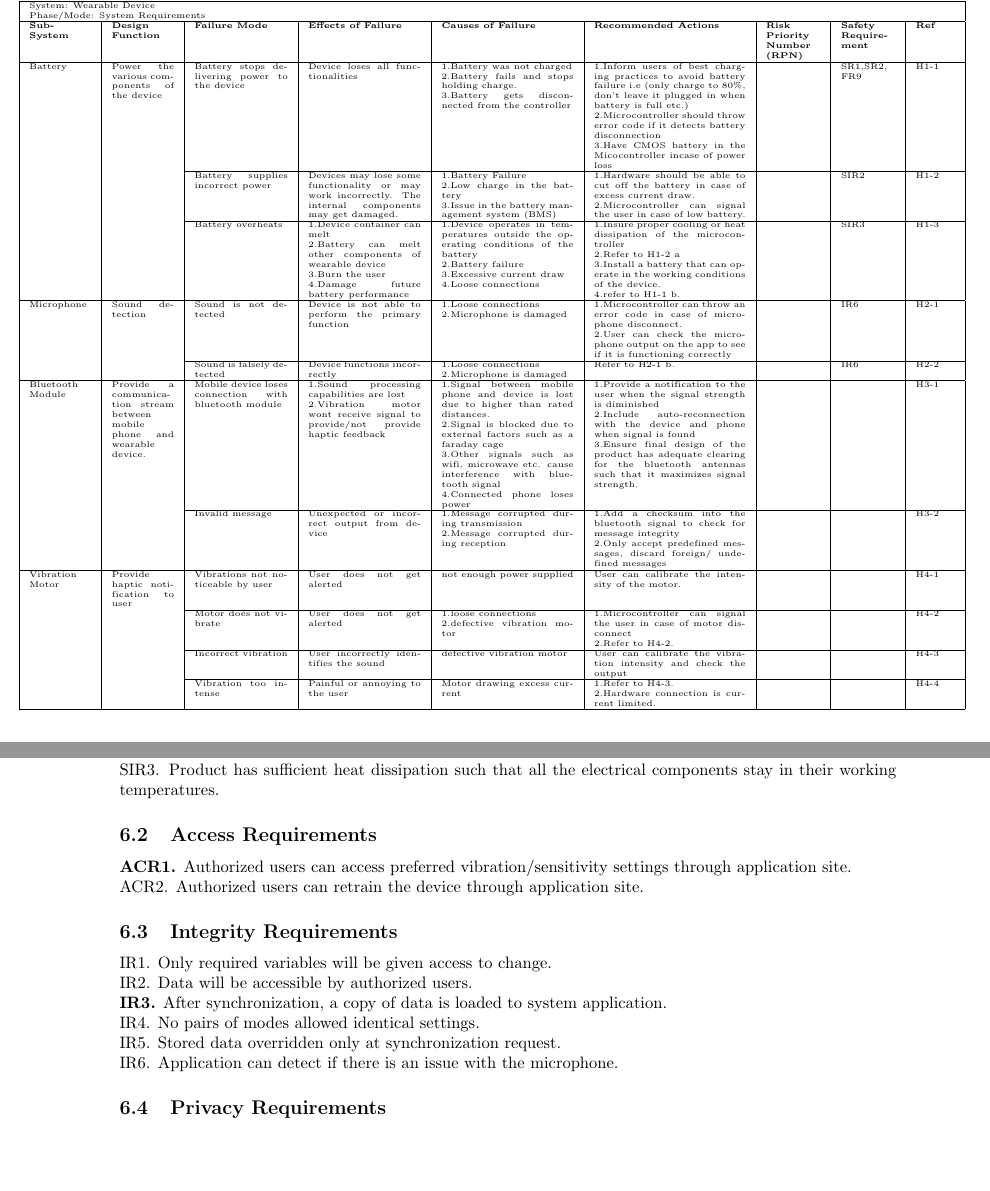
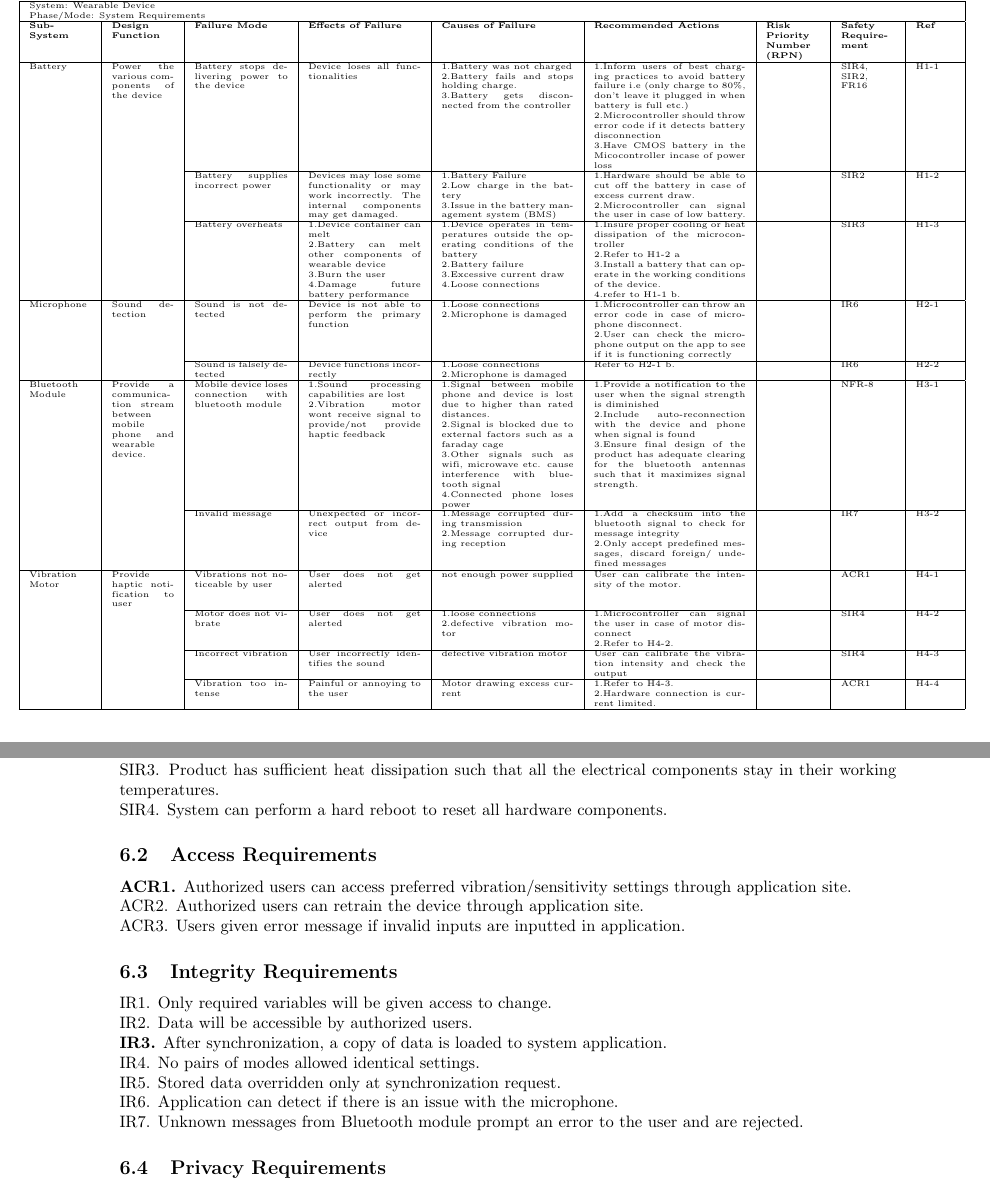
Before and after one commit to jordanbierbrier/capstone, a LaTeX document (docs/HazardAnalysis/HazardAnalysis.tex): two parts of pages 5 and 7 of 7, joined at a grey line, cut so that both start at the same text, the shorter picture padded with empty space. Compiled offline with pdfLaTeX.

Commit message:
FMEA Revised

```diff
--- a/docs/HazardAnalysis/HazardAnalysis.tex
+++ b/docs/HazardAnalysis/HazardAnalysis.tex
@@ -124,7 +124,7 @@ CA1. The battery will not need to be replaced during product lifespan.
     \multicolumn{9}{|l|}{Phase/Mode: System Requirements} \\ \hline
     \textbf{Sub-System} & \textbf{Design Function} & \textbf{Failure Mode} & \textbf{Effects of Failure} & \textbf{Causes of Failure} & \textbf{Recommended Actions} & \textbf{Risk Priority Number (RPN)} & \textbf{Safety Requirement} & \textbf{Ref} \\ \hline
 
-    Battery & Power the various components of the device  & Battery stops delivering power to the device & Device loses all functionalities & 1.Battery was not charged \newline 2.Battery fails and stops holding charge. \newline 3.Battery gets disconnected from the controller & 1.Inform users of best charging practices to avoid battery failure i.e (only charge to 80\%, don't leave it plugged in when battery is full etc.) \newline 2.Microcontroller should throw error code if it detects battery disconnection \newline 3.Have CMOS battery in the Micocontroller incase of power loss &  & \hyperref[SR1]{SR1},\hyperref[SR2]{SR2}, FR9 & H1-1 \\ \cline{3-9}
+    Battery & Power the various components of the device  & Battery stops delivering power to the device & Device loses all functionalities & 1.Battery was not charged \newline 2.Battery fails and stops holding charge. \newline 3.Battery gets disconnected from the controller & 1.Inform users of best charging practices to avoid battery failure i.e (only charge to 80\%, don't leave it plugged in when battery is full etc.) \newline 2.Microcontroller should throw error code if it detects battery disconnection \newline 3.Have CMOS battery in the Micocontroller incase of power loss &  & SIR4, SIR2, FR16 & H1-1 \\ \cline{3-9}
 
      & & Battery supplies incorrect power & Devices may lose some functionality or may work incorrectly. The internal components may get damaged. & 1.Battery Failure \newline 2.Low charge in the battery \newline 3.Issue in the battery management system (BMS) & 1.Hardware should be able to cut off the battery in case of excess current draw. \newline 2.Microcontroller can signal the user in case of low battery. &  & SIR2 & H1-2 \\ \cline{3-9}
 
@@ -134,17 +134,17 @@ CA1. The battery will not need to be replaced during product lifespan.
 
      & & Sound is falsely detected & Device functions incorrectly & 1.Loose connections \newline 2.Microphone is damaged & Refer to H2-1 b. &  & IR6 & H2-2 \\ \hline
 
-     Bluetooth Module & Provide a communication stream between mobile phone and wearable device. & Mobile device loses connection with  bluetooth module & 1.Sound processing capabilities are lost \newline 2.Vibration motor wont receive signal to provide/not provide haptic feedback  & 1.Signal between mobile phone and  device is lost due to higher than rated distances. \newline 2.Signal is blocked due to external factors such as a faraday cage \newline 3.Other signals such as wifi, microwave etc. cause interference with bluetooth signal \newline 4.Connected phone loses power  & 1.Provide a notification to the user when the signal strength is diminished \newline 2.Include auto-reconnection with the device and phone when signal is found \newline 3.Ensure final design of the product has adequate clearing for the bluetooth antennas such that it maximizes signal strength.  &  &  & H3-1 \\ \cline{3-9}
+     Bluetooth Module & Provide a communication stream between mobile phone and wearable device. & Mobile device loses connection with  bluetooth module & 1.Sound processing capabilities are lost \newline 2.Vibration motor wont receive signal to provide/not provide haptic feedback  & 1.Signal between mobile phone and  device is lost due to higher than rated distances. \newline 2.Signal is blocked due to external factors such as a faraday cage \newline 3.Other signals such as wifi, microwave etc. cause interference with bluetooth signal \newline 4.Connected phone loses power  & 1.Provide a notification to the user when the signal strength is diminished \newline 2.Include auto-reconnection with the device and phone when signal is found \newline 3.Ensure final design of the product has adequate clearing for the bluetooth antennas such that it maximizes signal strength.  &  & NFR-8 & H3-1 \\ \cline{3-9}
 
-     & & Invalid message & Unexpected or incorrect output from device & 1.Message corrupted during transmission \newline 2.Message corrupted during reception & 1.Add a checksum into the bluetooth signal to check for message integrity \newline 2.Only accept predefined messages, discard foreign/ undefined messages &  &  & H3-2 \\ \hline
+     & & Invalid message & Unexpected or incorrect output from device & 1.Message corrupted during transmission \newline 2.Message corrupted during reception & 1.Add a checksum into the bluetooth signal to check for message integrity \newline 2.Only accept predefined messages, discard foreign/ undefined messages &  & IR7 & H3-2 \\ \hline
 
-     Vibration Motor & Provide haptic notification to user & Vibrations not noticeable by user & User does not get alerted & not enough power supplied & User can calibrate the intensity of the motor. &  &  & H4-1 \\ \cline{3-9}
+     Vibration Motor & Provide haptic notification to user & Vibrations not noticeable by user & User does not get alerted & not enough power supplied & User can calibrate the intensity of the motor. &  & ACR1 & H4-1 \\ \cline{3-9}
 
-     & & Motor does not vibrate & User does not get alerted & 1.loose connections \newline 2.defective vibration motor  & 1.Microcontroller can signal the user in case of motor disconnect \newline 2.Refer to  H4-2.  &  &  & H4-2 \\ \cline{3-9}
+     & & Motor does not vibrate & User does not get alerted & 1.loose connections \newline 2.defective vibration motor  & 1.Microcontroller can signal the user in case of motor disconnect \newline 2.Refer to  H4-2.  &  & SIR4 & H4-2 \\ \cline{3-9}
 
-     & & Incorrect vibration & User incorrectly identifies the sound & defective vibration motor & User can calibrate the vibration intensity and check the output  &  &  & H4-3 \\ \cline{3-9}
+     & & Incorrect vibration & User incorrectly identifies the sound & defective vibration motor & User can calibrate the vibration intensity and check the output  &  & SIR4 & H4-3 \\ \cline{3-9}
 
-     & & Vibration too intense & Painful or annoying to the user & Motor drawing excess current & 1.Refer to H4-3. \newline 2.Hardware connection is current limited.  &  &  & H4-4 \\ \hline
+     & & Vibration too intense & Painful or annoying to the user & Motor drawing excess current & 1.Refer to H4-3. \newline 2.Hardware connection is current limited.  &  & ACR1 & H4-4 \\ \hline
 
     \end{tabular}
     \hspace*{-1cm}
@@ -187,11 +187,14 @@ Bold statements are an extension of the SRS document safety requirements which s
 SIR1. Product is isolated from electrical components at contact locations.
 \\SIR2. Auto shut-off when electrical malfunction detected.
 \\SIR3. Product has sufficient heat dissipation such that all the electrical components stay in their working temperatures.
+\\SIR4. System can perform a hard reboot to reset all hardware components.
+
 
 \subsection{Access Requirements}
 
 \textbf{ACR1.} Authorized users can access preferred vibration/sensitivity settings through application site.
 \\ACR2. Authorized users can retrain the device through application site.
+\\ACR3. Users given error message if invalid inputs are inputted in application.
 
 \subsection{Integrity Requirements}
 
@@ -201,7 +204,7 @@ IR1. Only required variables will be given access to change.
 \\IR4. No pairs of modes allowed identical settings.
 \\IR5. Stored data overridden only at synchronization request.
 \\IR6. Application can detect if there is an issue with the microphone.
-
+\\IR7. Unknown messages from Bluetooth module prompt an error to the user and are rejected.
 \subsection{Privacy Requirements}
 
 PPR1. Personalized access code will be created for user application accessibility.
```
Also changed, not shown: docs/HazardAnalysis/HazardAnalysis.pdf, docs/HazardAnalysis/HazardAnalysis.tex (10 more changed lines).
